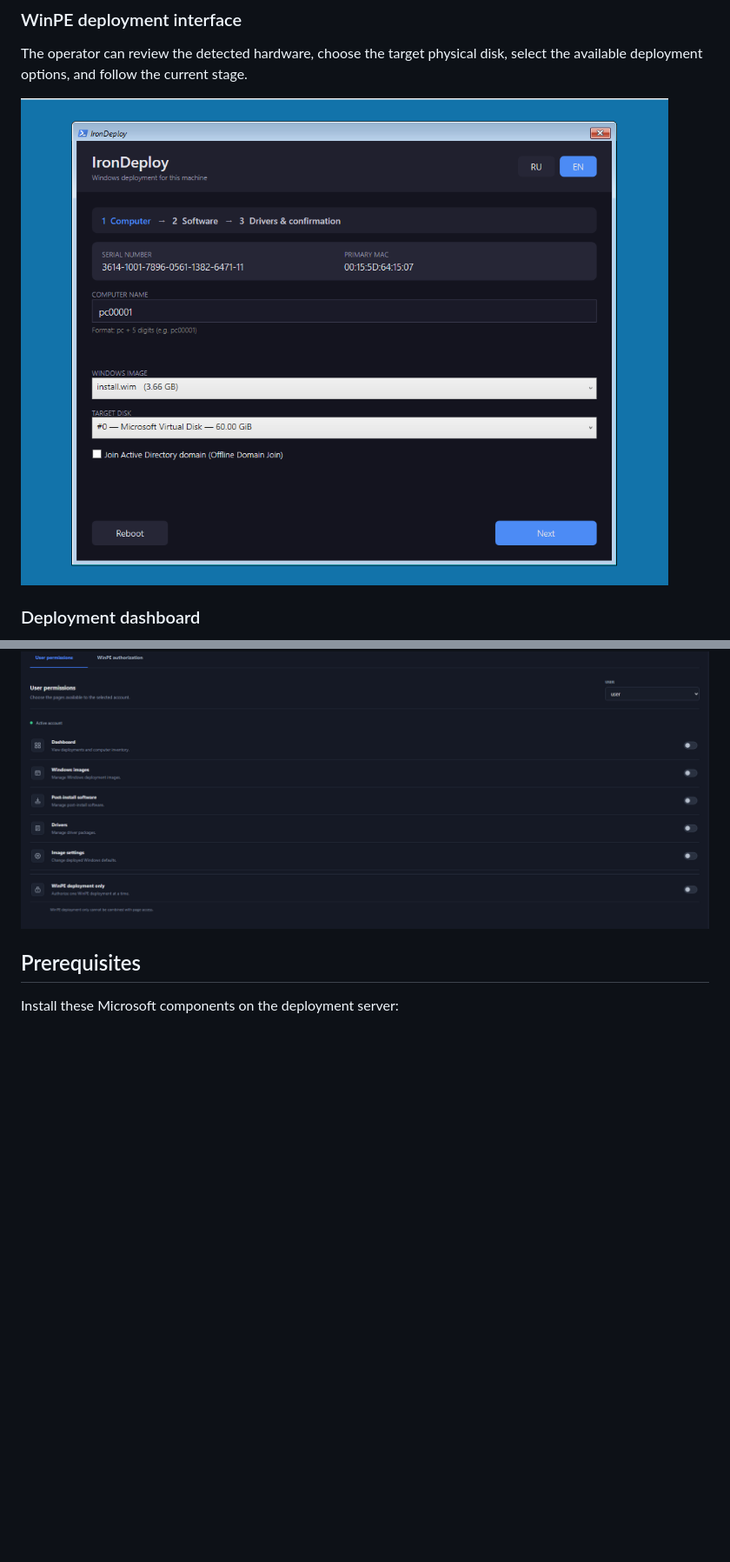
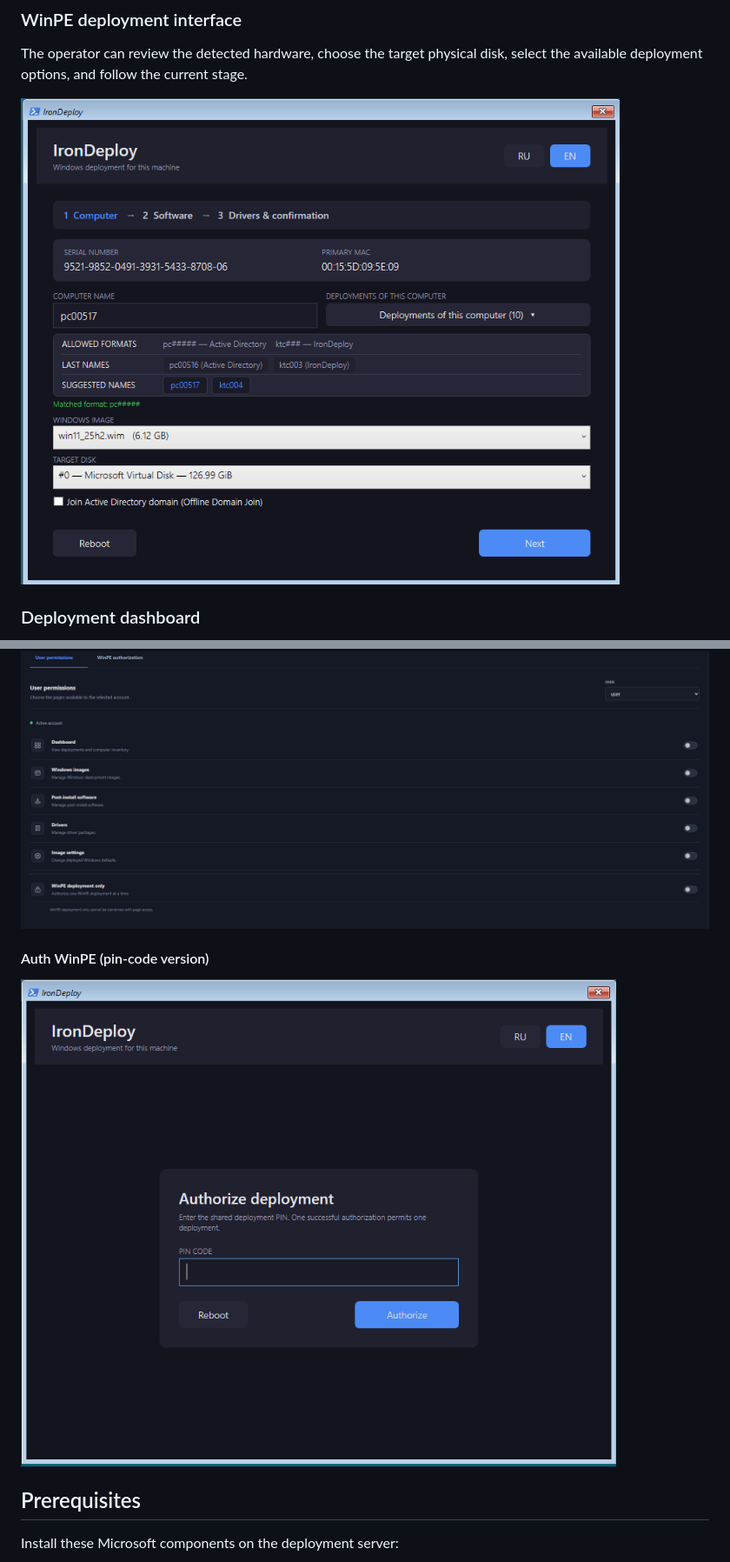
Before and after one commit to Syrinoxsis/IronDeploy, a Markdown page: README.md, 2 parts joined by grey strips. Shown at 87% size. GitHub-like rendering; folded sections open; blank space fills up the shorter version.

Commit message:
Replace outdated screenshots in README
Updated screenshots in the README for clarity and accuracy.

```diff
--- a/README.md
+++ b/README.md
@@ -75,7 +75,7 @@ installation images and applies the selected configuration during deployment.
 The operator can review the detected hardware, choose the target physical disk,
 select the available deployment options, and follow the current stage.
 
-![IronDeploy WinPE computer name, Windows image, and target disk selection](<Core/Docs/screenshots/WINPE_choiseName and disk.png>)
+![IronDeploy WinPE computer name, Windows image, and target disk selection](<Core/Docs/screenshots/New_mainMenu.png>)
 
 ### Deployment dashboard
 
@@ -104,6 +104,8 @@ diagnostics, and post-install software and PowerShell results.
 
 ![IronDeploy user permissions for dashboard, images, software, drivers, settings, and WinPE deployment](Core/Docs/screenshots/user_permishion.PNG)
 
+#### Auth WinPE (pin-code version)
+![IronDeploy user permissions for dashboard, images, software, drivers, settings, and WinPE deployment](Core/Docs/screenshots/auth.png)
 </details>
 
 ## Prerequisites
```
